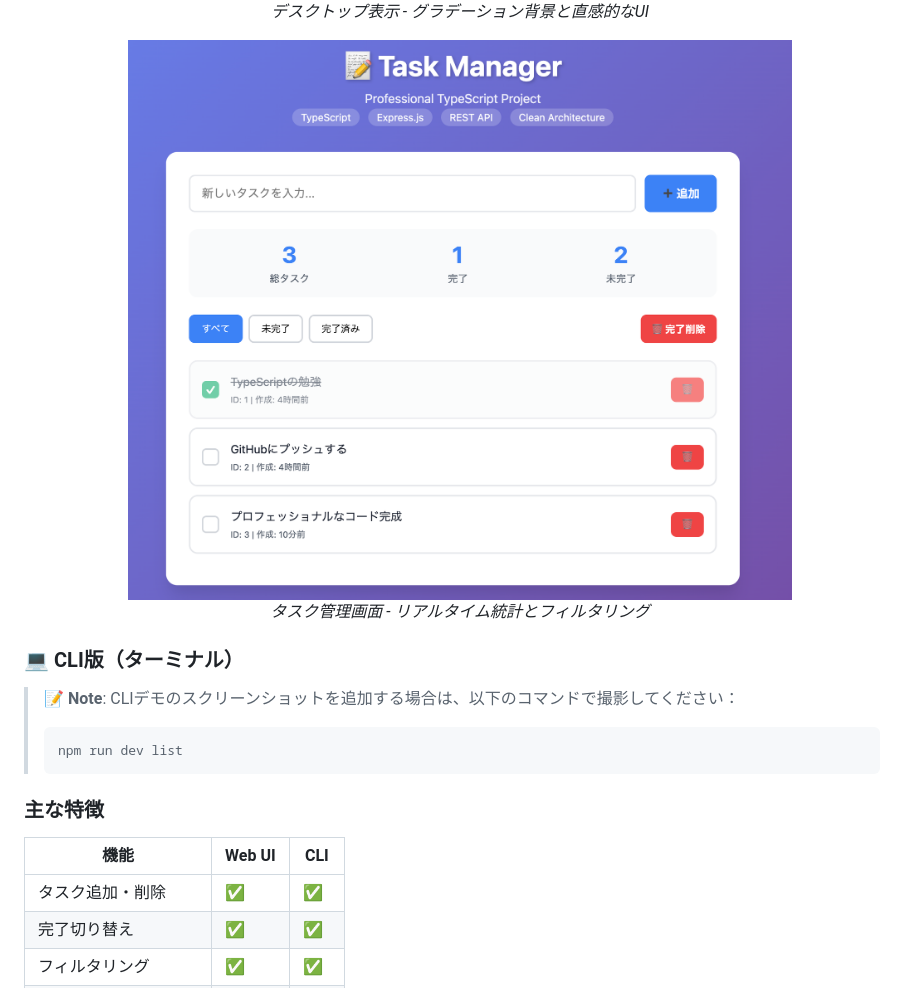
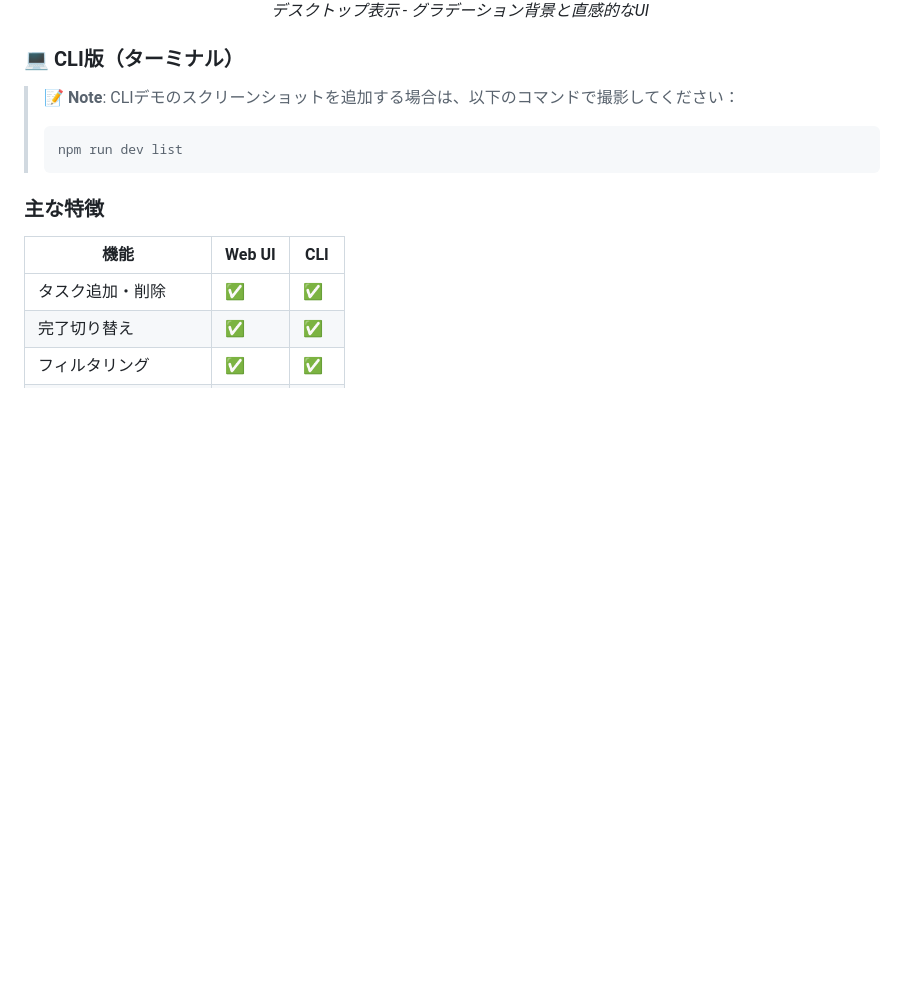
Before and after one commit to snkrs238/typescript-task-manager, a Markdown page: README.md, the part around the change. Drawn GitHub-style; blank space fills up the shorter version.

```diff
--- a/README.md
+++ b/README.md
@@ -28,10 +28,6 @@ Enterprise-grade Full-Stack Task Management System built with TypeScript, Expres
   <p><em>デスクトップ表示 - グラデーション背景と直感的なUI</em></p>
 </div>
 
-<div align="center">
-  <img src="docs/images/image.png" alt="Web UI - Task Management" width="800"/>
-  <p><em>タスク管理画面 - リアルタイム統計とフィルタリング</em></p>
-</div>
 
 ### 💻 CLI版（ターミナル）
 
```
